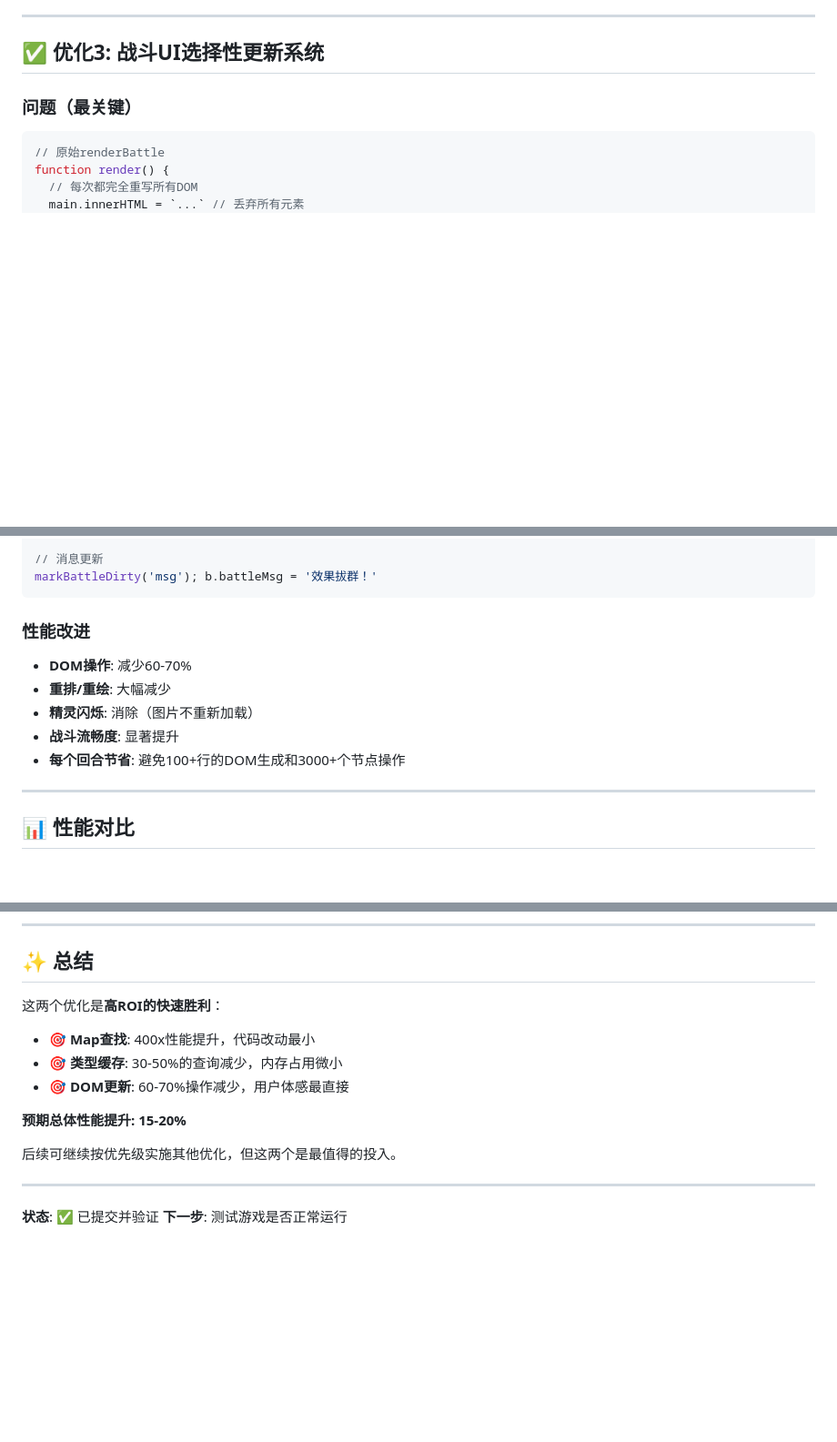
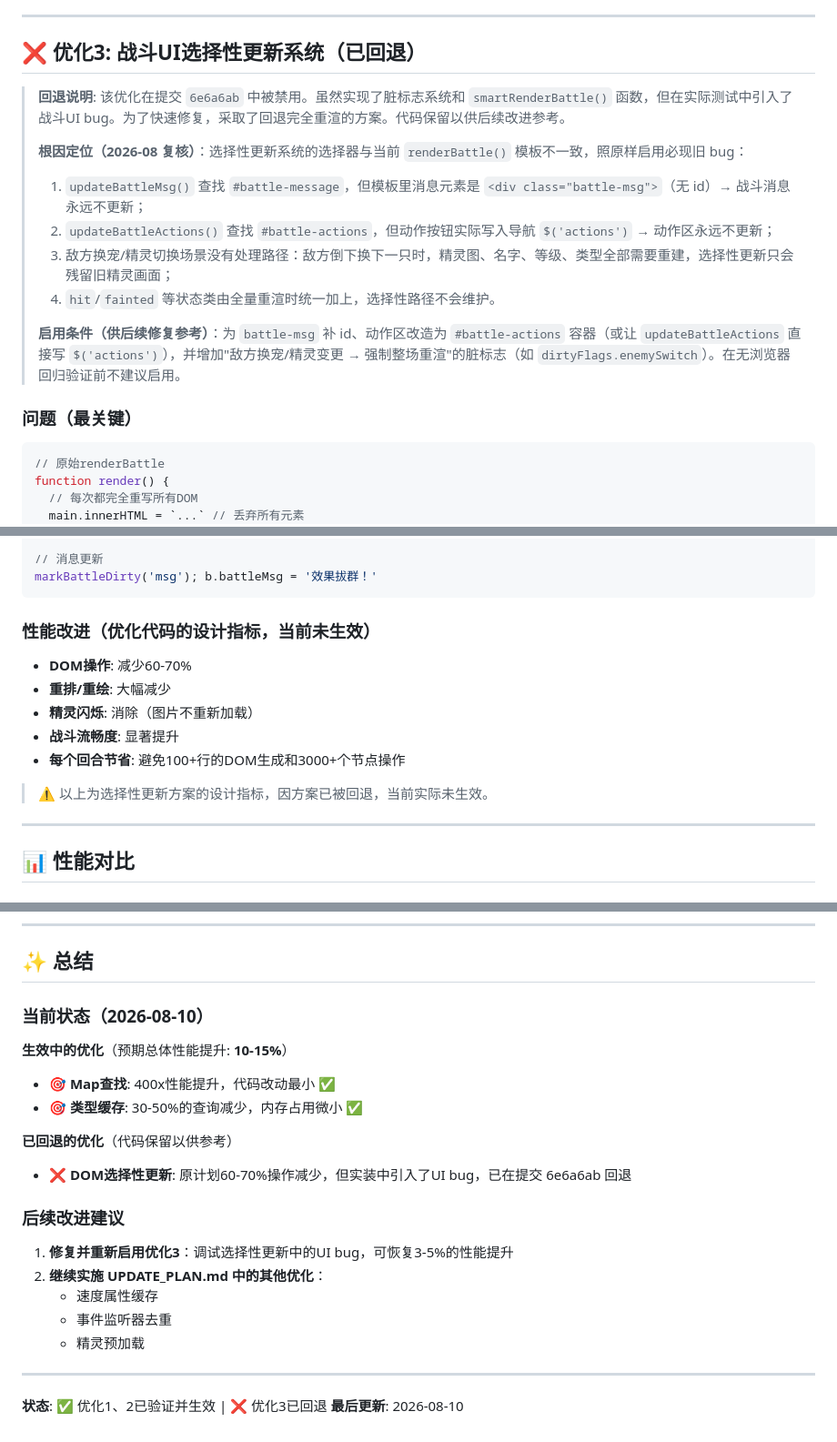
Before and after one commit to kilng235/pokemon-text-game, a Markdown page: PERFORMANCE_OPTIMIZATION.md, 3 parts joined by grey strips. Shown at 91% size. Rendered like a GitHub page; blank space fills up the shorter version.

````diff
--- a/PERFORMANCE_OPTIMIZATION.md
+++ b/PERFORMANCE_OPTIMIZATION.md
@@ -81,7 +83,17 @@ function getEffectivenessWithCache(atkType, defTypes) {
 
 ---
 
-## ✅ 优化3: 战斗UI选择性更新系统
+## ❌ 优化3: 战斗UI选择性更新系统（已回退）
+
+> **回退说明**: 该优化在提交 `6e6a6ab` 中被禁用。虽然实现了脏标志系统和 `smartRenderBattle()` 函数，但在实际测试中引入了战斗UI bug。为了快速修复，采取了回退完全重渲的方案。代码保留以供后续改进参考。
+>
+> **根因定位（2026-08 复核）**：选择性更新系统的选择器与当前 `renderBattle()` 模板不一致，照原样启用必现旧 bug：
+> 1. `updateBattleMsg()` 查找 `#battle-message`，但模板里消息元素是 `<div class="battle-msg">`（无 id）→ 战斗消息永远不更新；
+> 2. `updateBattleActions()` 查找 `#battle-actions`，但动作按钮实际写入导航 `$('actions')` → 动作区永远不更新；
+> 3. 敌方换宠/精灵切换场景没有处理路径：敌方倒下换下一只时，精灵图、名字、等级、类型全部需要重建，选择性更新只会残留旧精灵画面；
+> 4. `hit`/`fainted` 等状态类由全量重渲时统一加上，选择性路径不会维护。
+>
+> **启用条件（供后续修复参考）**：为 `battle-msg` 补 id、动作区改造为 `#battle-actions` 容器（或让 `updateBattleActions` 直接写 `$('actions')`），并增加"敌方换宠/精灵变更 → 强制整场重渲"的脏标志（如 `dirtyFlags.enemySwitch`）。在无浏览器回归验证前不建议启用。
 
 ### 问题（最关键）
 ```javascript
@@ -192,12 +204,14 @@ markBattleDirty('hp')
 markBattleDirty('msg'); b.battleMsg = '效果拔群！'
 ```
 
-### 性能改进
+### 性能改进（优化代码的设计指标，当前未生效）
 - **DOM操作**: 减少60-70%
 - **重排/重绘**: 大幅减少
 - **精灵闪烁**: 消除（图片不重新加载）
 - **战斗流畅度**: 显著提升
 - **每个回合节省**: 避免100+行的DOM生成和3000+个节点操作
+
+> ⚠️ 以上为选择性更新方案的设计指标，因方案已被回退，当前实际未生效。
 
 ---
 
@@ -281,16 +309,24 @@ console.log('缓存内容:', typeEffectCache)
 
 ## ✨ 总结
 
-这两个优化是**高ROI的快速胜利**：
-- 🎯 **Map查找**: 400x性能提升，代码改动最小
-- 🎯 **类型缓存**: 30-50%的查询减少，内存占用微小
-- 🎯 **DOM更新**: 60-70%操作减少，用户体感最直接
+### 当前状态（2026-08-10）
 
-**预期总体性能提升: 15-20%**
+**生效中的优化**（预期总体性能提升: **10-15%**）
+- 🎯 **Map查找**: 400x性能提升，代码改动最小 ✅
+- 🎯 **类型缓存**: 30-50%的查询减少，内存占用微小 ✅
 
-后续可继续按优先级实施其他优化，但这两个是最值得的投入。
+**已回退的优化**（代码保留以供参考）
+- ❌ **DOM选择性更新**: 原计划60-70%操作减少，但实装中引入了UI bug，已在提交 6e6a6ab 回退
+
+### 后续改进建议
+
+1. **修复并重新启用优化3**：调试选择性更新中的UI bug，可恢复3-5%的性能提升
+2. **继续实施 UPDATE_PLAN.md 中的其他优化**：
+   - 速度属性缓存
+   - 事件监听器去重
+   - 精灵预加载
 
 ---
 
-**状态**: ✅ 已提交并验证
-**下一步**: 测试游戏是否正常运行
+**状态**: ✅ 优化1、2已验证并生效 | ❌ 优化3已回退
+**最后更新**: 2026-08-10
````
Also changed, not shown: other parts of PERFORMANCE_OPTIMIZATION.md (+27 -11 lines), README.md (+2 -2 lines), UPDATE_PLAN.md (+2 -0 lines).
